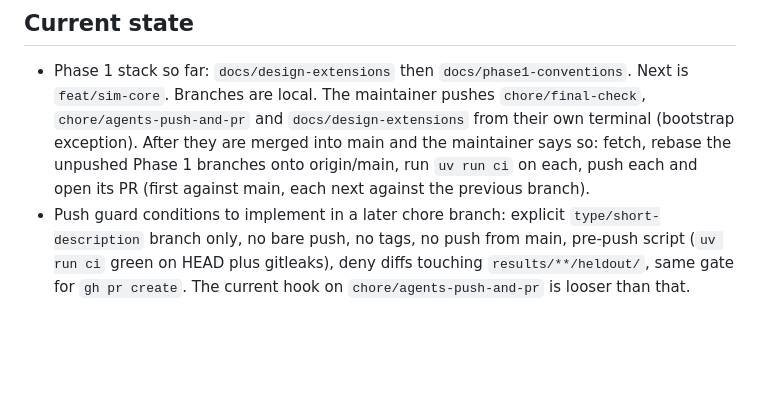
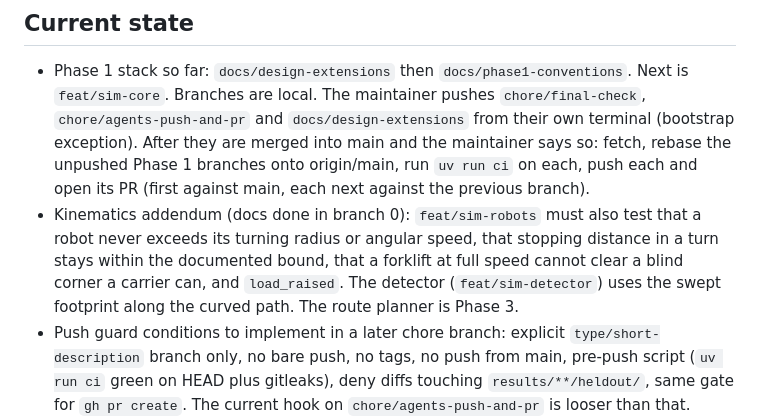
Before and after one commit to agustindiazcano/waggle-agents-meta-muse, a Markdown page: LASTCONTEXT.md, the part around the change. Drawn GitHub-style; blank space fills up the shorter version.

Commit message:
docs(context): note the kinematics tests for sim-robots
Co-Authored-By: Claude Sonnet 5.5 <noreply@anthropic.com>

```diff
--- a/LASTCONTEXT.md
+++ b/LASTCONTEXT.md
@@ -9,6 +9,7 @@ Updated: 2026-10-29.
 
 ## Current state
 - Phase 1 stack so far: `docs/design-extensions` then `docs/phase1-conventions`. Next is `feat/sim-core`. Branches are local. The maintainer pushes `chore/final-check`, `chore/agents-push-and-pr` and `docs/design-extensions` from their own terminal (bootstrap exception). After they are merged into main and the maintainer says so: fetch, rebase the unpushed Phase 1 branches onto origin/main, run `uv run ci` on each, push each and open its PR (first against main, each next against the previous branch).
+- Kinematics addendum (docs done in branch 0): `feat/sim-robots` must also test that a robot never exceeds its turning radius or angular speed, that stopping distance in a turn stays within the documented bound, that a forklift at full speed cannot clear a blind corner a carrier can, and `load_raised`. The detector (`feat/sim-detector`) uses the swept footprint along the curved path. The route planner is Phase 3.
 - Push guard conditions to implement in a later chore branch: explicit `type/short-description` branch only, no bare push, no tags, no push from main, pre-push script (`uv run ci` green on HEAD plus gitleaks), deny diffs touching `results/**/heldout/`, same gate for `gh pr create`. The current hook on `chore/agents-push-and-pr` is looser than that.
 - The maintainer pushes `main` and `chore/final-check`, merges that PR, and enables branch protection (steps in the maintainer message). Neither new branch is pushed yet.
 - ADR numbers: ADR-021 is reserved for "Simulation conventions" (Phase 1 prompt below). The push rule is ADR-022.
```
